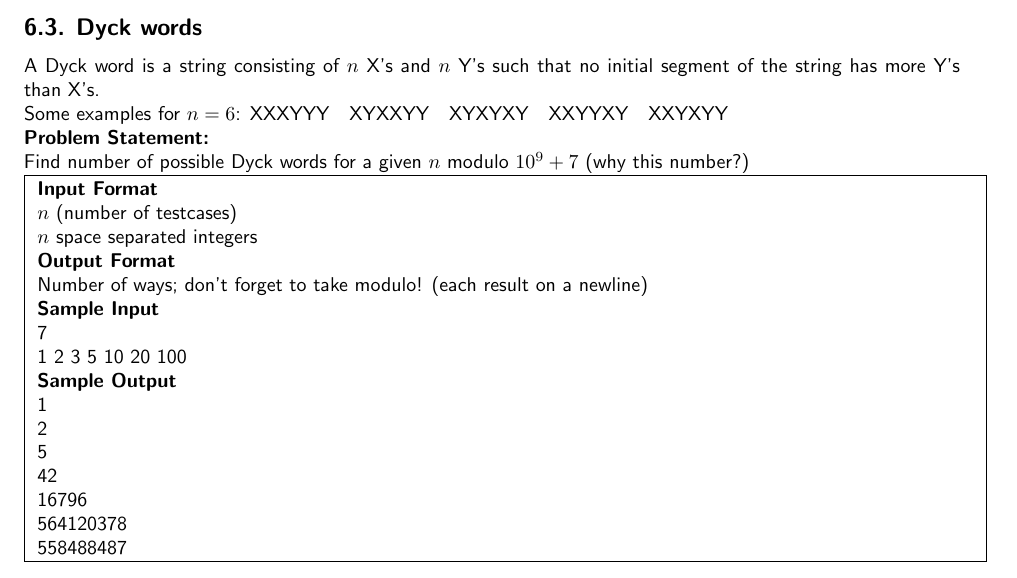
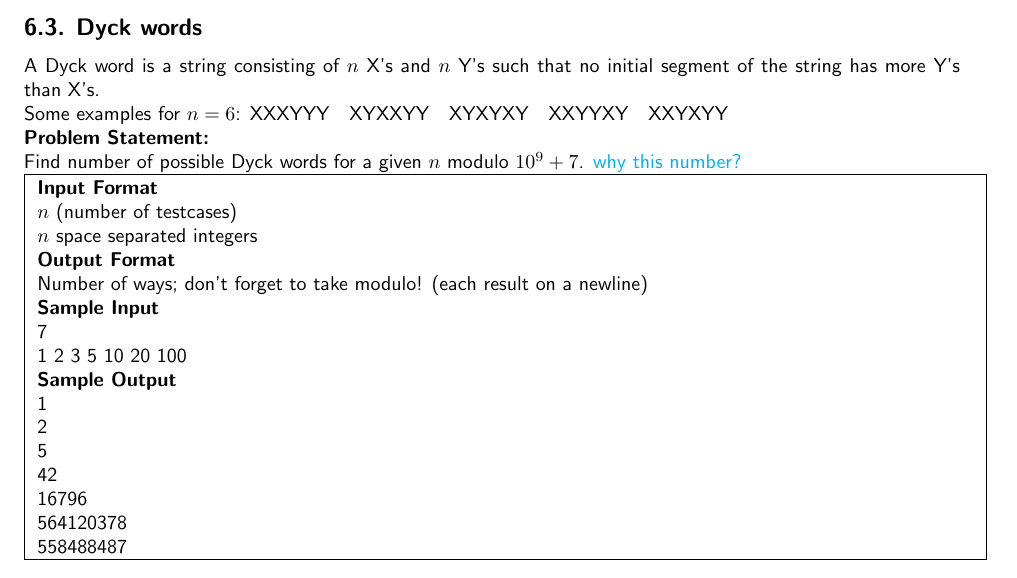
Before and after one commit to paramrathour/CS101, a LaTeX document (Problems.tex, which reads Files/Practice Problems 6.tex): part of page 18 of 22, cut so that both start at the same text. Compiled offline with pdfLaTeX.

Commit message:
Added link for 1e9+7

```diff
--- a/Files/Practice Problems 6.tex
+++ b/Files/Practice Problems 6.tex
@@ -45,7 +45,7 @@ A complete runthrough is provided in Figure \ref{fig:qs}.
 A Dyck word is a string consisting of $n$ X's and $n$ Y's such that no initial segment of the string has more Y's than X's.\\
 Some examples for $n=6$: XXXYYY\quad XYXXYY\quad XYXYXY\quad XXYYXY\quad XXYXYY\\
 \textbf{Problem Statement:}\\
-Find number of possible Dyck words for a given $n$ modulo $10^9+7$ (why this number?)\\
+Find number of possible Dyck words for a given $n$ modulo $10^9+7$. \href{https://www.geeksforgeeks.org/modulo-1097-1000000007/}{why this number?}\\
 \begin{testcases}
 {$n$ (number of testcases)\\$n$ space separated integers}
 {Number of ways; don't forget to take modulo! (each result on a newline)}
```
Also changed, not shown: Problems.pdf.
